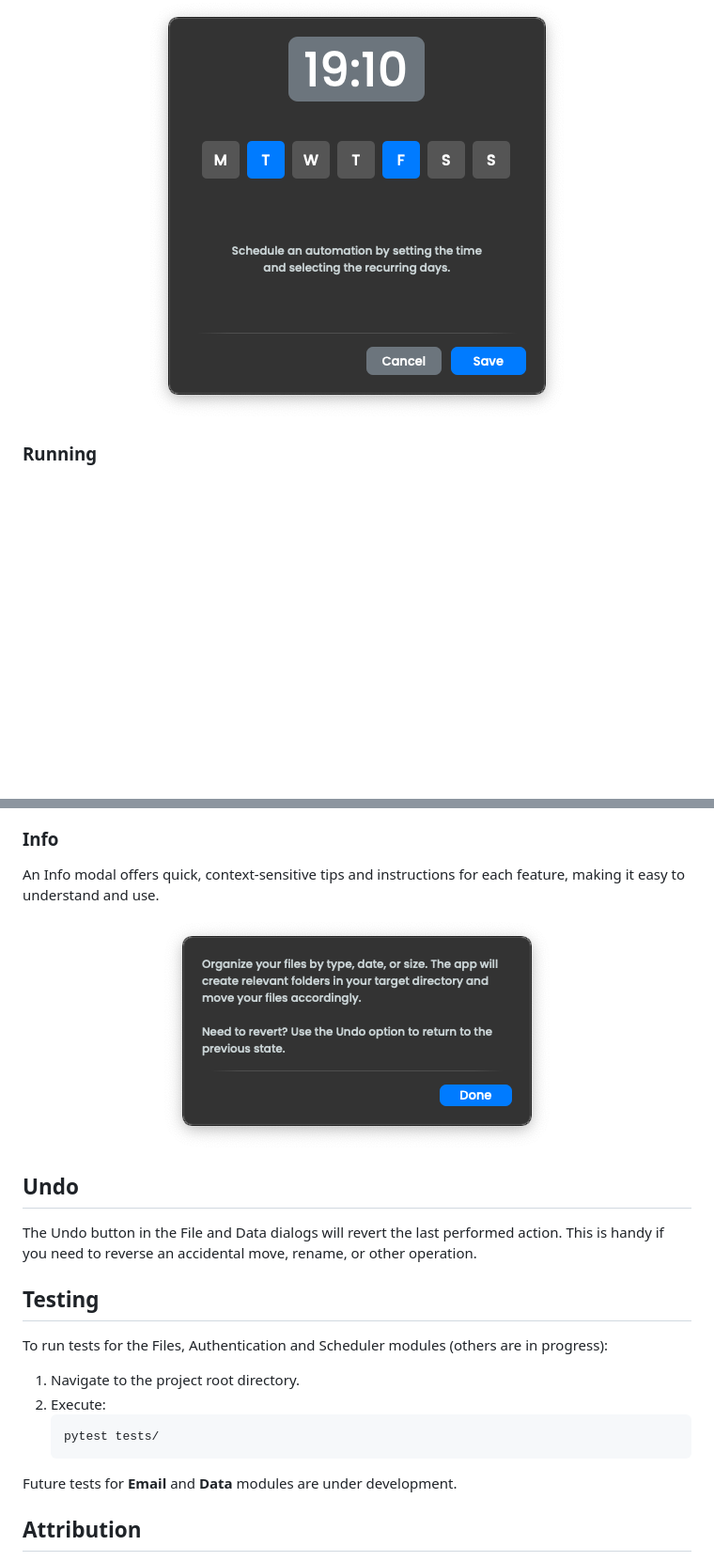
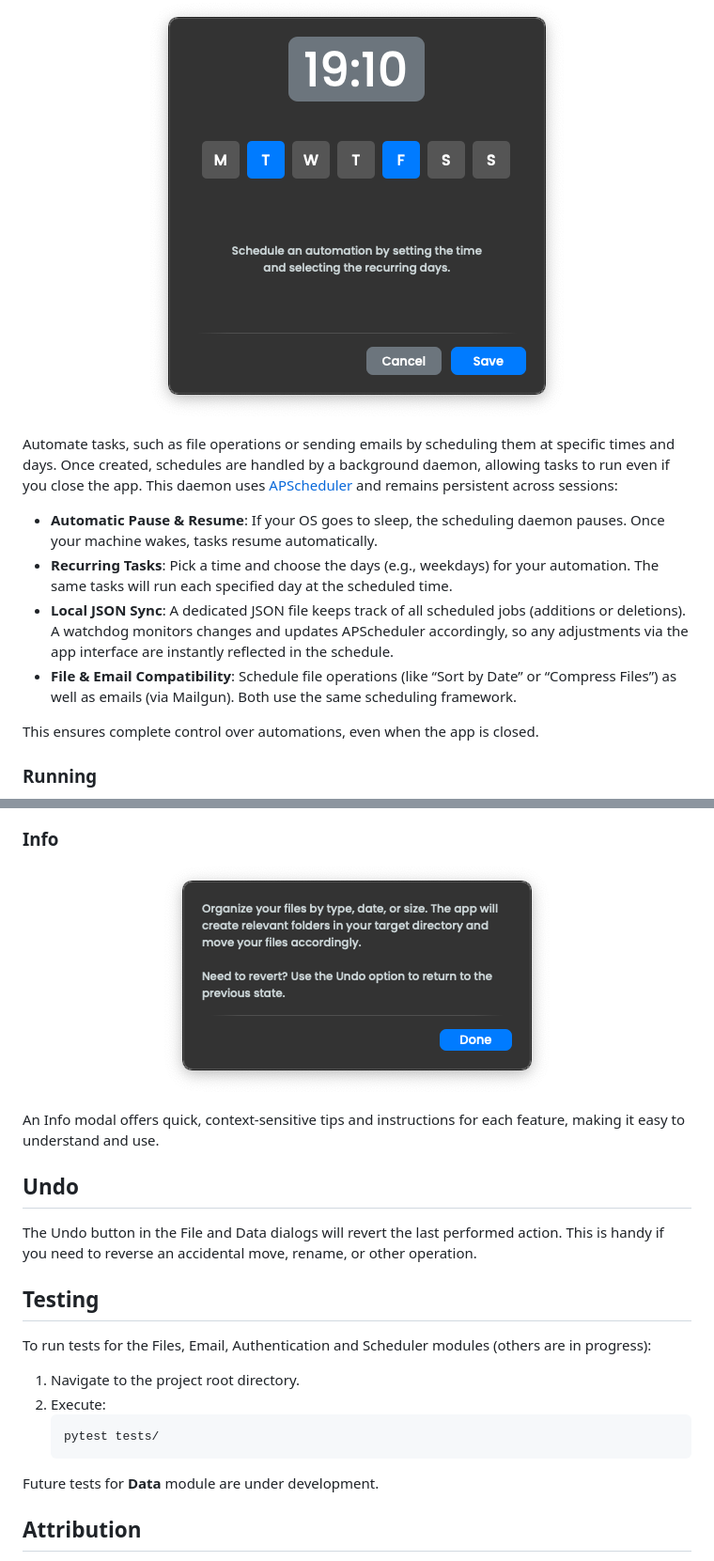
Before and after one commit to OldManny/AutoMate, a Markdown page: README.md, 2 parts joined by grey strips. Shown at 94% size. Drawn GitHub-style; blank space fills up the shorter version.

````diff
--- a/README.md
+++ b/README.md
@@ -133,4 +164,14 @@ Automate your tasks by scheduling them at specific times and days. The scheduler
   <img src="images/ScheduleAutomation.png" alt="Schedule Automation Modal" />
 </p>
 
+Automate tasks, such as file operations or sending emails by scheduling them at specific times and days. Once created, schedules are handled by a background daemon, allowing tasks to run even if you close the app. This daemon uses [APScheduler](https://apscheduler.readthedocs.io/en/stable/) and remains persistent across sessions:
+
+   - **Automatic Pause & Resume**: If your OS goes to sleep, the scheduling daemon pauses. Once your machine wakes, tasks resume automatically.
+   - **Recurring Tasks**: Pick a time and choose the days (e.g., weekdays) for your automation. The same tasks will run each specified day at the scheduled time.
+   - **Local JSON Sync**: A dedicated JSON file keeps track of all scheduled jobs (additions or deletions). A watchdog monitors changes and updates APScheduler accordingly, so any adjustments via the app interface are instantly reflected in the schedule.
+   - **File & Email Compatibility**: Schedule file operations (like “Sort by Date” or “Compress Files”) as well as emails (via Mailgun). Both use the same scheduling framework.
+
+This ensures complete control over automations, even when the app is closed.
+
+
 ### Running
@@ -150,11 +192,12 @@ Use the red ❌ icon to cancel a task before it begins.
 
 ### Info
-
-An Info modal offers quick, context-sensitive tips and instructions for each feature, making it easy to understand and use.
 
 <p align="center">
   <img src="images/InfoModal.png" alt="Info Modal" />
 </p>
+
+An Info modal offers quick, context-sensitive tips and instructions for each feature, making it easy to understand and use.
+
 
 ## Undo
 
@@ -163,7 +206,7 @@ The Undo button in the File and Data dialogs will revert the last performed acti
 
 ## Testing
 
-To run tests for the Files, Authentication and Scheduler modules (others are in progress):
+To run tests for the Files, Email, Authentication and Scheduler modules (others are in progress):
 
 1. Navigate to the project root directory.
 2. Execute:
@@ -171,7 +214,7 @@ To run tests for the Files, Authentication and Scheduler modules (others are in
     pytest tests/
     ```
 
-Future tests for **Email** and **Data** modules are under development.
+Future tests for **Data** module are under development.
 
 
 ## Attribution
````
Also changed, not shown: other parts of README.md (+38 -6 lines), images/Login.png, images/OrganizeFiles.png.
